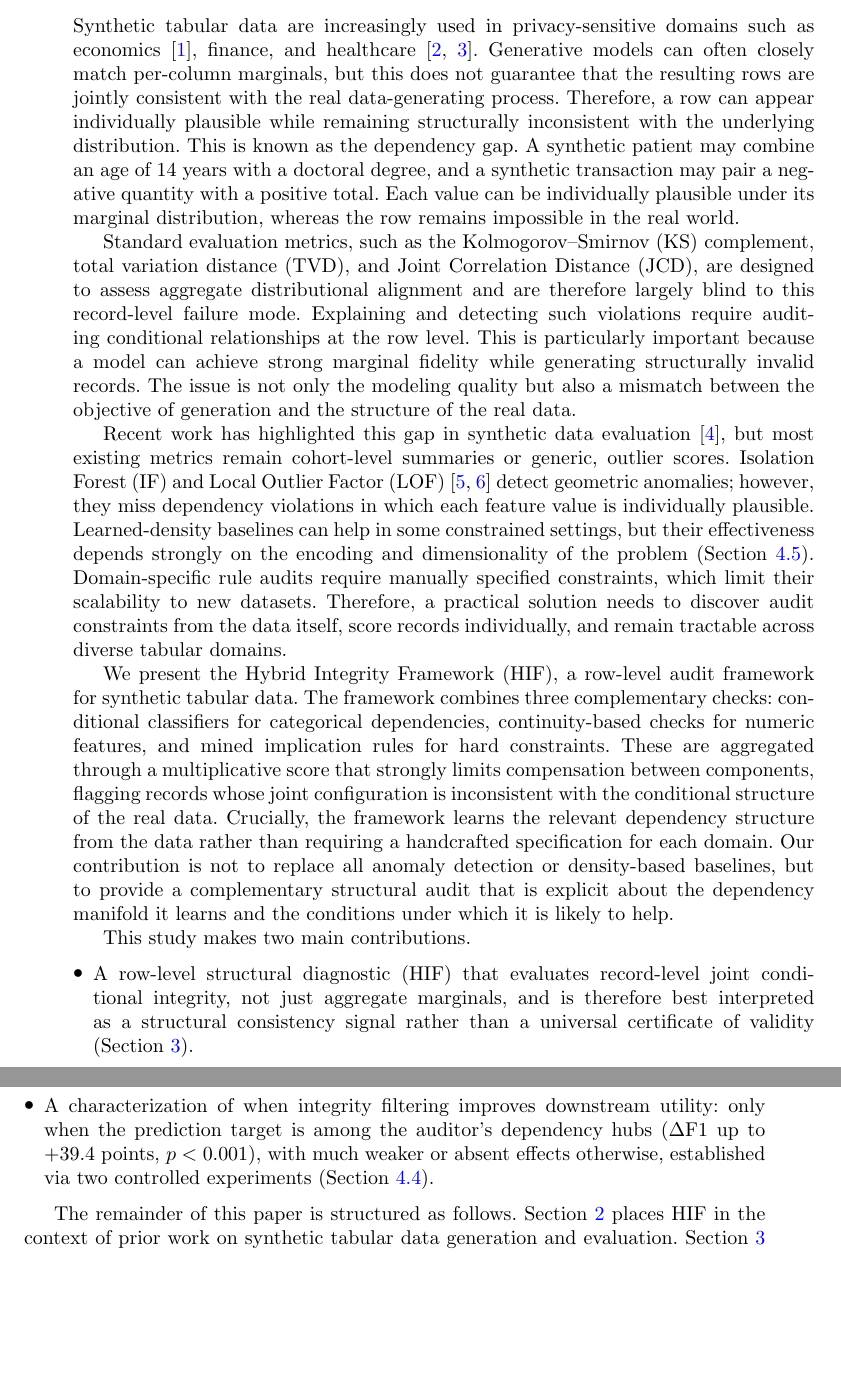
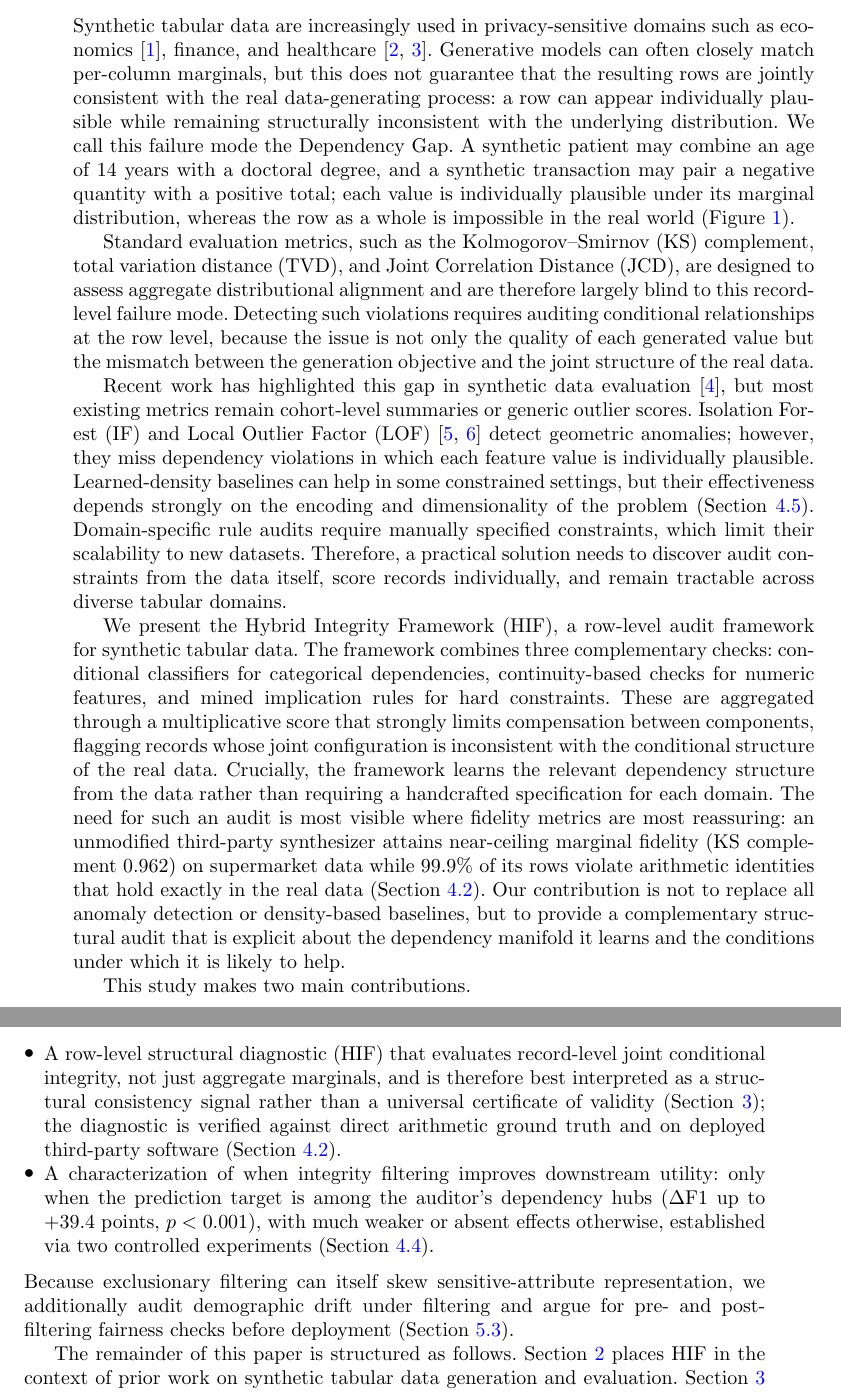
Before and after one commit to ahmed-fouad-lagha/tabular-polygraph, a LaTeX paper (manuscript/main.tex): two parts of pages 2 and 3 of 40, joined at a grey line, cut so that both start at the same text, the shorter picture padded with empty space. Compiled offline with pdfLaTeX.

Commit message:
docs: introduction revision — cite Fig.1, name Dependency Gap, add headline evidence, extend contributions

```diff
--- a/manuscript/main.tex
+++ b/manuscript/main.tex
@@ -54,19 +54,20 @@
 
 \section{Introduction}
 
-Synthetic tabular data are increasingly used in privacy-sensitive domains such as economics \cite{assefa2020generating}, finance, and healthcare \cite{jordon2022synthetic, tucker2020generating}. Generative models can often closely match per-column marginals, but this does not guarantee that the resulting rows are jointly consistent with the real data-generating process. Therefore, a row can appear individually plausible while remaining structurally inconsistent with the underlying distribution. This is known as the dependency gap. A synthetic patient may combine an age of 14 years with a doctoral degree, and a synthetic transaction may pair a negative quantity with a positive total. Each value can be individually plausible under its marginal distribution, whereas the row remains impossible in the real world.
+Synthetic tabular data are increasingly used in privacy-sensitive domains such as economics \cite{assefa2020generating}, finance, and healthcare \cite{jordon2022synthetic, tucker2020generating}. Generative models can often closely match per-column marginals, but this does not guarantee that the resulting rows are jointly consistent with the real data-generating process: a row can appear individually plausible while remaining structurally inconsistent with the underlying distribution. We call this failure mode the Dependency Gap. A synthetic patient may combine an age of 14 years with a doctoral degree, and a synthetic transaction may pair a negative quantity with a positive total; each value is individually plausible under its marginal distribution, whereas the row as a whole is impossible in the real world (Figure~\ref{fig:motivation}).
 
-Standard evaluation metrics, such as the Kolmogorov--Smirnov (KS) complement, total variation distance (TVD), and Joint Correlation Distance (JCD), are designed to assess aggregate distributional alignment and are therefore largely blind to this record-level failure mode. Explaining and detecting such violations require auditing conditional relationships at the row level. This is particularly important because a model can achieve strong marginal fidelity while generating structurally invalid records. The issue is not only the modeling quality but also a mismatch between the objective of generation and the structure of the real data.
+Standard evaluation metrics, such as the Kolmogorov--Smirnov (KS) complement, total variation distance (TVD), and Joint Correlation Distance (JCD), are designed to assess aggregate distributional alignment and are therefore largely blind to this record-level failure mode. Detecting such violations requires auditing conditional relationships at the row level, because the issue is not only the quality of each generated value but the mismatch between the generation objective and the joint structure of the real data.
 
-Recent work has highlighted this gap in synthetic data evaluation \cite{long2025evaluating}, but most existing metrics remain cohort-level summaries or generic, outlier scores. Isolation Forest (IF) and Local Outlier Factor (LOF) \cite{liu2008isolation, breunig2000lof} detect geometric anomalies; however, they miss dependency violations in which each feature value is individually plausible. Learned-density baselines can help in some constrained settings, but their effectiveness depends strongly on the encoding and dimensionality of the problem (Section~\ref{sec:heldout}). Domain-specific rule audits require manually specified constraints, which limit their scalability to new datasets. Therefore, a practical solution needs to discover audit constraints from the data itself, score records individually, and remain tractable across diverse tabular domains.
+Recent work has highlighted this gap in synthetic data evaluation \cite{long2025evaluating}, but most existing metrics remain cohort-level summaries or generic outlier scores. Isolation Forest (IF) and Local Outlier Factor (LOF) \cite{liu2008isolation, breunig2000lof} detect geometric anomalies; however, they miss dependency violations in which each feature value is individually plausible. Learned-density baselines can help in some constrained settings, but their effectiveness depends strongly on the encoding and dimensionality of the problem (Section~\ref{sec:heldout}). Domain-specific rule audits require manually specified constraints, which limit their scalability to new datasets. Therefore, a practical solution needs to discover audit constraints from the data itself, score records individually, and remain tractable across diverse tabular domains.
 
-We present the Hybrid Integrity Framework (HIF), a row-level audit framework for synthetic tabular data. The framework combines three complementary checks: conditional classifiers for categorical dependencies, continuity-based checks for numeric features, and mined implication rules for hard constraints. These are aggregated through a multiplicative score that strongly limits compensation between components, flagging records whose joint configuration is inconsistent with the conditional structure of the real data. Crucially, the framework learns the relevant dependency structure from the data rather than requiring a handcrafted specification for each domain. Our contribution is not to replace all anomaly detection or density-based baselines, but to provide a complementary structural audit that is explicit about the dependency manifold it learns and the conditions under which it is likely to help.
+We present the Hybrid Integrity Framework (HIF), a row-level audit framework for synthetic tabular data. The framework combines three complementary checks: conditional classifiers for categorical dependencies, continuity-based checks for numeric features, and mined implication rules for hard constraints. These are aggregated through a multiplicative score that strongly limits compensation between components, flagging records whose joint configuration is inconsistent with the conditional structure of the real data. Crucially, the framework learns the relevant dependency structure from the data rather than requiring a handcrafted specification for each domain. The need for such an audit is most visible where fidelity metrics are most reassuring: an unmodified third-party synthesizer attains near-ceiling marginal fidelity (KS complement $0.962$) on supermarket data while $99.9\%$ of its rows violate arithmetic identities that hold exactly in the real data (Section~\ref{sec:cross_arch}). Our contribution is not to replace all anomaly detection or density-based baselines, but to provide a complementary structural audit that is explicit about the dependency manifold it learns and the conditions under which it is likely to help.
 
 This study makes two main contributions.
 \begin{itemize}
-\item A row-level structural diagnostic (HIF) that evaluates record-level joint conditional integrity, not just aggregate marginals, and is therefore best interpreted as a structural consistency signal rather than a universal certificate of validity (Section~\ref{sec:math}).
+\item A row-level structural diagnostic (HIF) that evaluates record-level joint conditional integrity, not just aggregate marginals, and is therefore best interpreted as a structural consistency signal rather than a universal certificate of validity (Section~\ref{sec:math}); the diagnostic is verified against direct arithmetic ground truth and on deployed third-party software (Section~\ref{sec:cross_arch}).
 \item A characterization of when integrity filtering improves downstream utility: only when the prediction target is among the auditor's dependency hubs ($\Delta$F1 up to $+39.4$ points, $p < 0.001$), with much weaker or absent effects otherwise, established via two controlled experiments (Section~\ref{sec:label_conditional}).
 \end{itemize}
+Because exclusionary filtering can itself skew sensitive-attribute representation, we additionally audit demographic drift under filtering and argue for pre- and post-filtering fairness checks before deployment (Section~\ref{sec:broader_impact}).
 
 The remainder of this paper is structured as follows. Section~\ref{sec:related} places HIF in the context of prior work on synthetic tabular data generation and evaluation. Section~\ref{sec:math} formalizes the proposed methodology. Section~\ref{sec:results} presents the empirical findings for the benchmarks and generators. Section~\ref{sec:discussion} discusses the implications, limitations, and directions for future work.
 
```
Also changed, not shown: manuscript/main.pdf.
